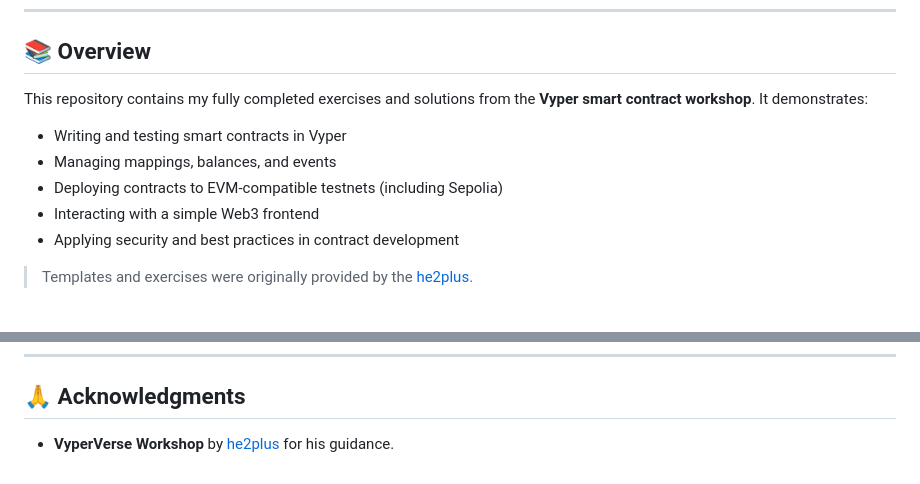
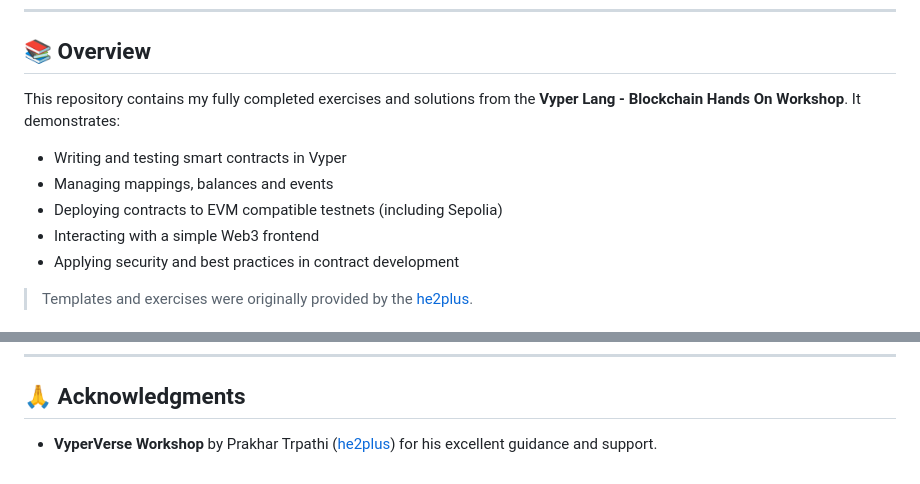
Before and after one commit to SukritiTkr/vyper-expenses, a Markdown page: README.md, 2 parts joined by grey strips. Rendered like a GitHub page.

```diff
--- a/README.md
+++ b/README.md
@@ -6,11 +6,11 @@
 
 ## 📚 Overview
 
-This repository contains my fully completed exercises and solutions from the **Vyper smart contract workshop**. It demonstrates:
+This repository contains my fully completed exercises and solutions from the **Vyper Lang - Blockchain Hands On Workshop**. It demonstrates:
 
 * Writing and testing smart contracts in Vyper
-* Managing mappings, balances, and events
-* Deploying contracts to EVM-compatible testnets (including Sepolia)
+* Managing mappings, balances and events
+* Deploying contracts to EVM compatible testnets (including Sepolia)
 * Interacting with a simple Web3 frontend
 * Applying security and best practices in contract development
 
@@ -101,4 +101,4 @@ This project is licensed under the MIT License — see [LICENSE](LICENSE) for de
 
 ## 🙏 Acknowledgments
 
-* **VyperVerse Workshop** by [he2plus](https://github.com/he2plus) for his guidance.
+* **VyperVerse Workshop** by Prakhar Trpathi ([he2plus](https://github.com/he2plus)) for his excellent guidance and support.
```
Also changed, not shown: other parts of README.md (+1 -1 lines).
